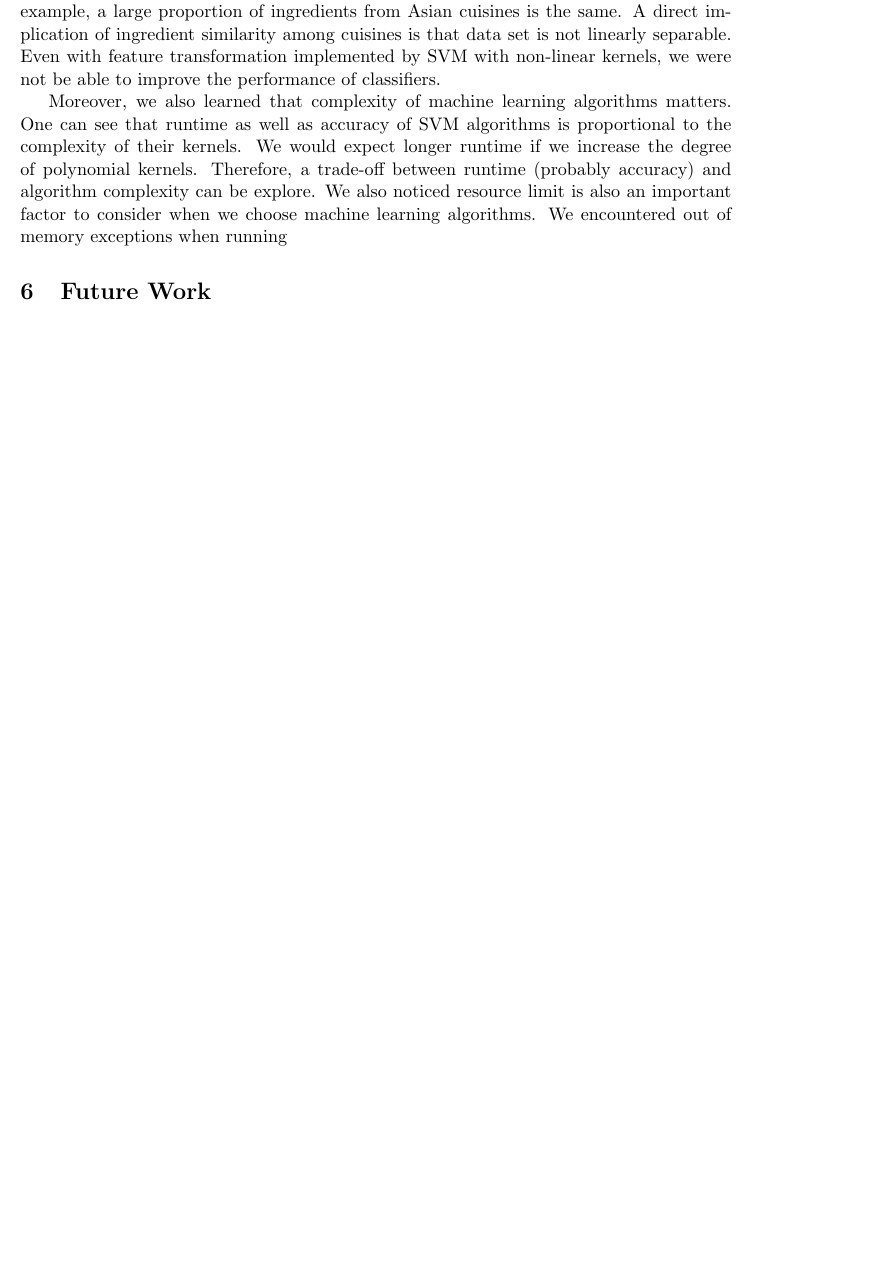
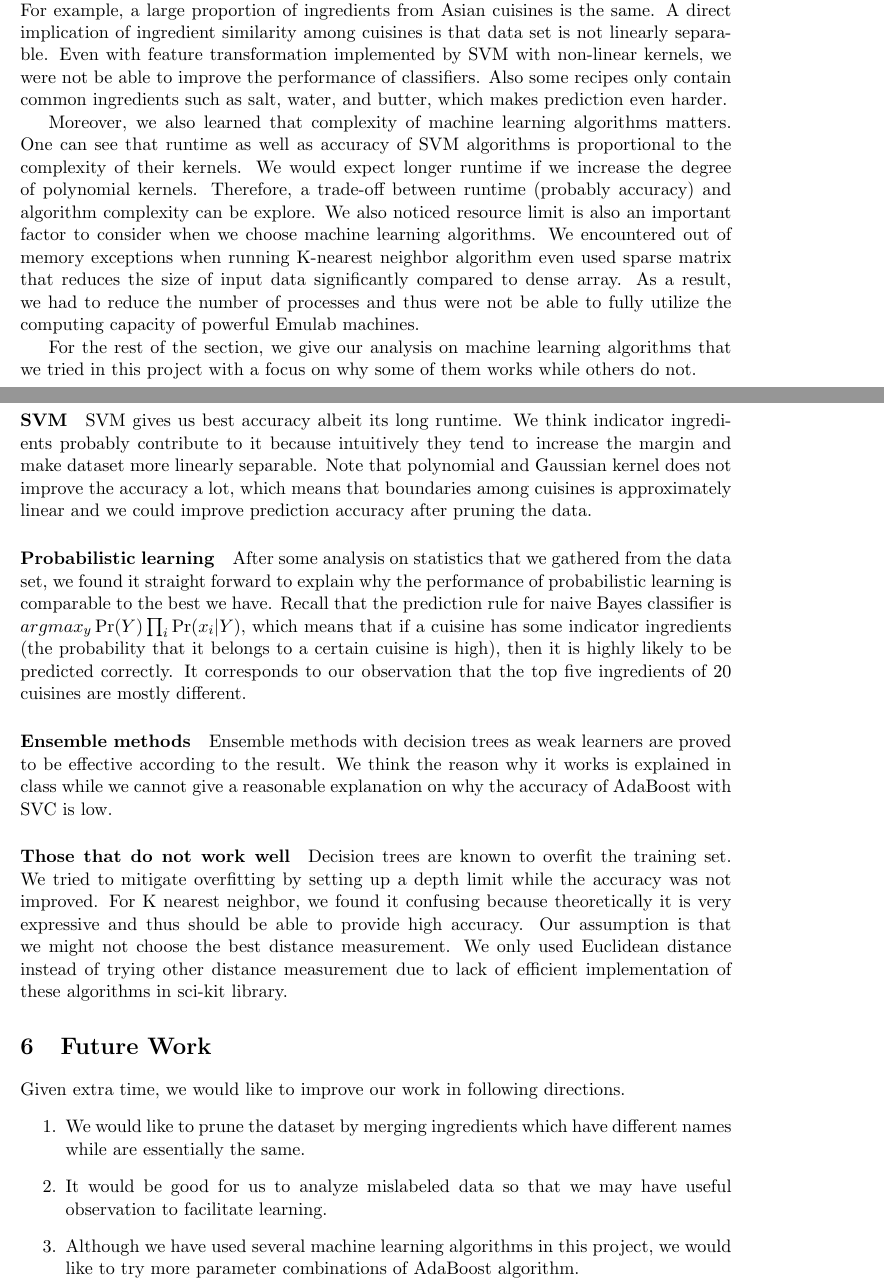
Before and after one commit to MontyCarter/CuisineClassifier, a LaTeX document (final_report/final_report.tex, which reads final_report/Analysis.tex): part of page 4 of 5 before the commit and two parts of pages 4 and 5 of 6 after it, the two joined at a grey line, cut so that both start at the same text, the shorter picture padded with empty space. Compiled offline with pdfLaTeX.

Commit message:
Finished initial draft

```diff
--- a/final_report/Analysis.tex
+++ b/final_report/Analysis.tex
@@ -1,4 +1,14 @@
 \section{Analysis}
-The general lesson that we learned from this project is machine learning is not easy, specially for multi-class classification. Looking at the results shown in table 1, it is clear that we reached a limit on accuracy (around 80\%). Our guess for such limit is that multiple cuisines may share the same set of ingredients as mentioned in the previous section. For example, a large proportion of ingredients from Asian cuisines is the same. A direct implication of ingredient similarity among cuisines is that data set is not linearly separable. Even with feature transformation implemented by SVM with non-linear kernels, we were not be able to improve the performance of classifiers.
+The general lesson that we learned from this project is machine learning is not easy, specially for multi-class classification. Looking at the results shown in table 1, it is clear that we reached a limit on accuracy (around 80\%). Our guess for such limit is that multiple cuisines may share the same set of ingredients as mentioned in the previous section. For example, a large proportion of ingredients from Asian cuisines is the same. A direct implication of ingredient similarity among cuisines is that data set is not linearly separable. Even with feature transformation implemented by SVM with non-linear kernels, we were not be able to improve the performance of classifiers. Also some recipes only contain common ingredients such as salt, water, and butter, which makes prediction even harder.
 
-Moreover, we also learned that complexity of machine learning algorithms matters. One can see that runtime as well as accuracy of SVM algorithms is proportional to the complexity of their kernels. We would expect longer runtime if we increase the degree of polynomial kernels. Therefore, a trade-off between runtime (probably accuracy) and algorithm complexity can be explore. We also noticed resource limit is also an important factor to consider when we choose machine learning algorithms. We encountered out of memory exceptions when running
+Moreover, we also learned that complexity of machine learning algorithms matters. One can see that runtime as well as accuracy of SVM algorithms is proportional to the complexity of their kernels. We would expect longer runtime if we increase the degree of polynomial kernels. Therefore, a trade-off between runtime (probably accuracy) and algorithm complexity can be explore. We also noticed resource limit is also an important factor to consider when we choose machine learning algorithms. We encountered out of memory exceptions when running K-nearest neighbor algorithm even used sparse matrix that reduces the size of input data significantly compared to dense array. As a result, we had to reduce the number of processes and thus were not be able to fully utilize the computing capacity of powerful Emulab machines.
+
+For the rest of the section, we give our analysis on machine learning algorithms that we tried in this project with a focus on why some of them works while others do not.
+
+\paragraph{SVM} SVM gives us best accuracy albeit its long runtime. We think indicator ingredients probably contribute to it because intuitively they tend to increase the margin and make dataset more linearly separable. Note that polynomial and Gaussian kernel does not improve the accuracy a lot, which means that boundaries among cuisines is approximately linear and we could improve prediction accuracy after pruning the data.
+
+\paragraph{Probabilistic learning} After some analysis on statistics that we gathered from the data set, we found it straight forward to explain why the performance of probabilistic learning is comparable to the best we have. Recall that the prediction rule for naive Bayes classifier is $argmax_y \Pr(Y)\prod_{i} \Pr(x_i|Y)$, which means that if a cuisine has some indicator ingredients (the probability that it belongs to a certain cuisine is high), then it is highly likely to be predicted correctly. It corresponds to our observation that the top five ingredients of 20 cuisines are mostly different.
+
+\paragraph{Ensemble methods} Ensemble methods with decision trees as weak learners are proved to be effective according to the result. We think the reason why it works is explained in class while we cannot give a reasonable explanation on why the accuracy of AdaBoost with SVC is low.
+
+\paragraph{Those that do not work well} Decision trees are known to overfit the training set. We tried to mitigate overfitting by setting up a depth limit while the accuracy was not improved. For K nearest neighbor, we found it confusing because theoretically it is very expressive and thus should be able to provide high accuracy. Our assumption is that we might not choose the best distance measurement. We only used Euclidean distance instead of trying other distance measurement due to lack of efficient implementation of these algorithms in sci-kit library.
--- a/final_report/final_report.tex
+++ b/final_report/final_report.tex
@@ -150,7 +150,12 @@ are seen below in the results section.
 
 
 \section{Future Work}
-
+Given extra time, we would like to improve our work in following directions.
+\begin{enumerate}
+	\item We would like to prune the dataset by merging ingredients which have different names while are essentially the same.
+	\item It would be good for us to analyze mislabeled data so that we may have useful observation to facilitate learning.
+	\item Although we have used several machine learning algorithms in this project, we would like to try more parameter combinations of AdaBoost algorithm.
+\end{enumerate}
 
 \section{Conclusion}
 Although we saw that multi-class classification can be difficult and
```
Also changed, not shown: final_report/Result.tex (+1 -2 lines).
